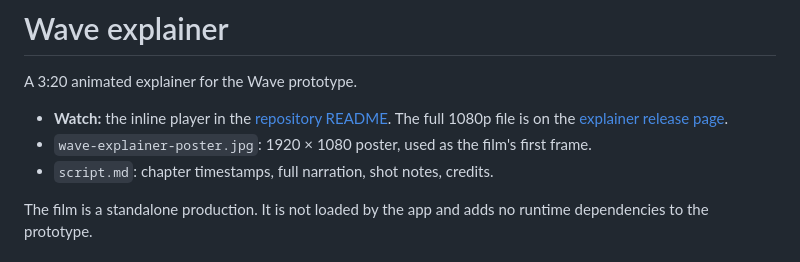
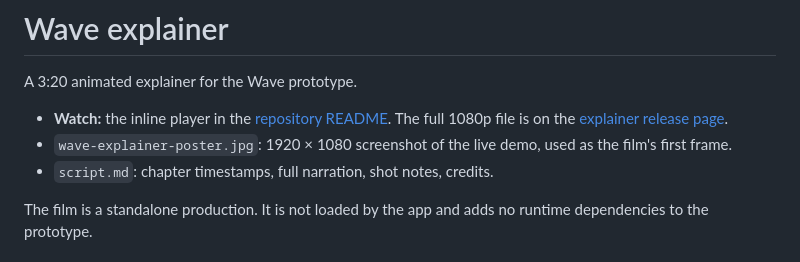
Before and after one commit to jimmerioles/wave, a Markdown page: docs/explainer/README.md, the part around the change. Drawn GitHub-style.

Commit message:
docs: make the product demo the explainer's first frame

```diff
--- a/docs/explainer/README.md
+++ b/docs/explainer/README.md
@@ -3,7 +3,7 @@
 A 3:20 animated explainer for the Wave prototype.
 
 - **Watch:** the inline player in the [repository README](../../README.md). The full 1080p file is on the [explainer release page](https://github.com/jimmerioles/wave/releases/tag/explainer).
-- `wave-explainer-poster.jpg`: 1920 × 1080 poster, used as the film's first frame.
+- `wave-explainer-poster.jpg`: 1920 × 1080 screenshot of the live demo, used as the film's first frame.
 - `script.md`: chapter timestamps, full narration, shot notes, credits.
 
 The film is a standalone production. It is not loaded by the app and adds no
```
Also changed, not shown: README.md (+1 -1 lines), docs/explainer/script.md (+1 -1 lines), docs/explainer/wave-explainer-poster.jpg.
